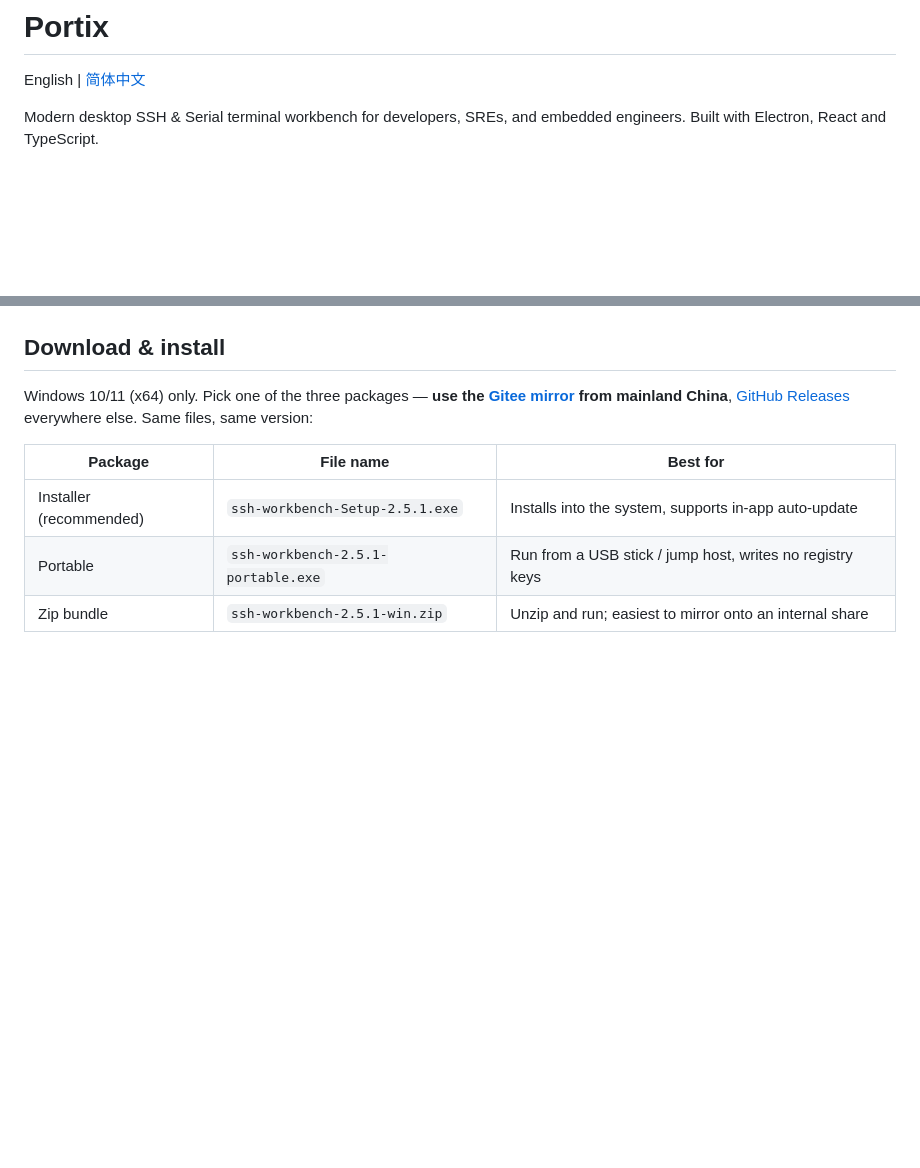
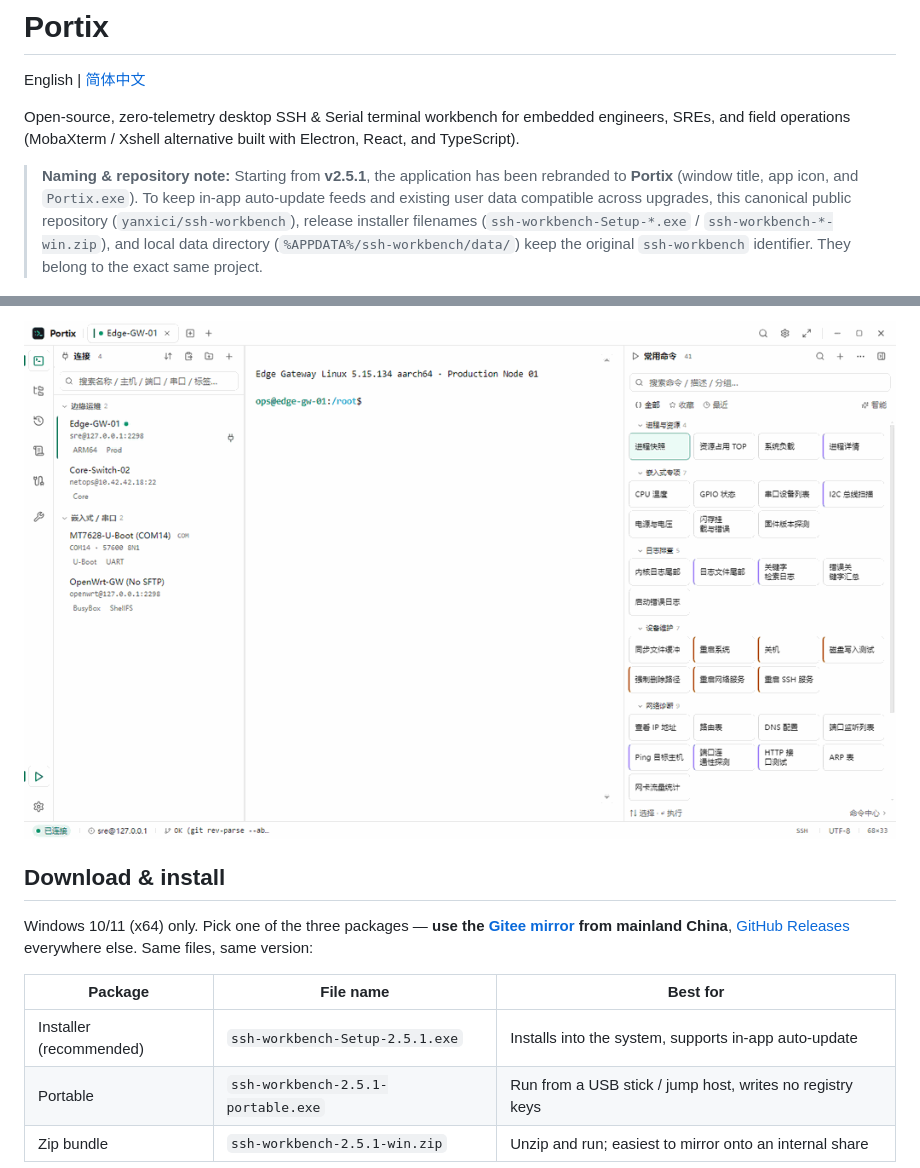
Before and after one commit to yanxici/ssh-workbench, a Markdown page: README.md, 2 parts joined by grey strips. GitHub-like rendering; pictures changed too: docs/ui/demo-cmd-diag.gif (added); blank space fills up the shorter version.

```diff
--- a/README.md
+++ b/README.md
@@ -2,6 +2,8 @@
 
 English | [简体中文](./README.zh-CN.md)
 
-Modern desktop SSH & Serial terminal workbench for developers, SREs, and embedded engineers. Built with Electron, React and TypeScript.
+Open-source, zero-telemetry desktop SSH & Serial terminal workbench for embedded engineers, SREs, and field operations (MobaXterm / Xshell alternative built with Electron, React, and TypeScript).
+
+> **Naming & repository note:** Starting from **v2.5.1**, the application has been rebranded to **Portix** (window title, app icon, and `Portix.exe`). To keep in-app auto-update feeds and existing user data compatible across upgrades, this canonical public repository (`yanxici/ssh-workbench`), release installer filenames (`ssh-workbench-Setup-*.exe` / `ssh-workbench-*-win.zip`), and local data directory (`%APPDATA%/ssh-workbench/data/`) keep the original `ssh-workbench` identifier. They belong to the exact same project.
 
 ![Portix overview](docs/ui/overview.png)
@@ -8,3 +26,4 @@ Modern desktop SSH & Serial terminal workbench for developers, SREs, and embedde
+![Command Center and 31-check diagnostics HTML export](docs/ui/demo-cmd-diag.gif)
 
 ## Download & install
 
```
Also changed, not shown: other parts of README.md (+16 -0 lines), README.zh-CN.md (+20 -1 lines), docs/ui/demo-serial-tftp.gif (added), docs/ui/demo-shellfs-editor.gif (added).
